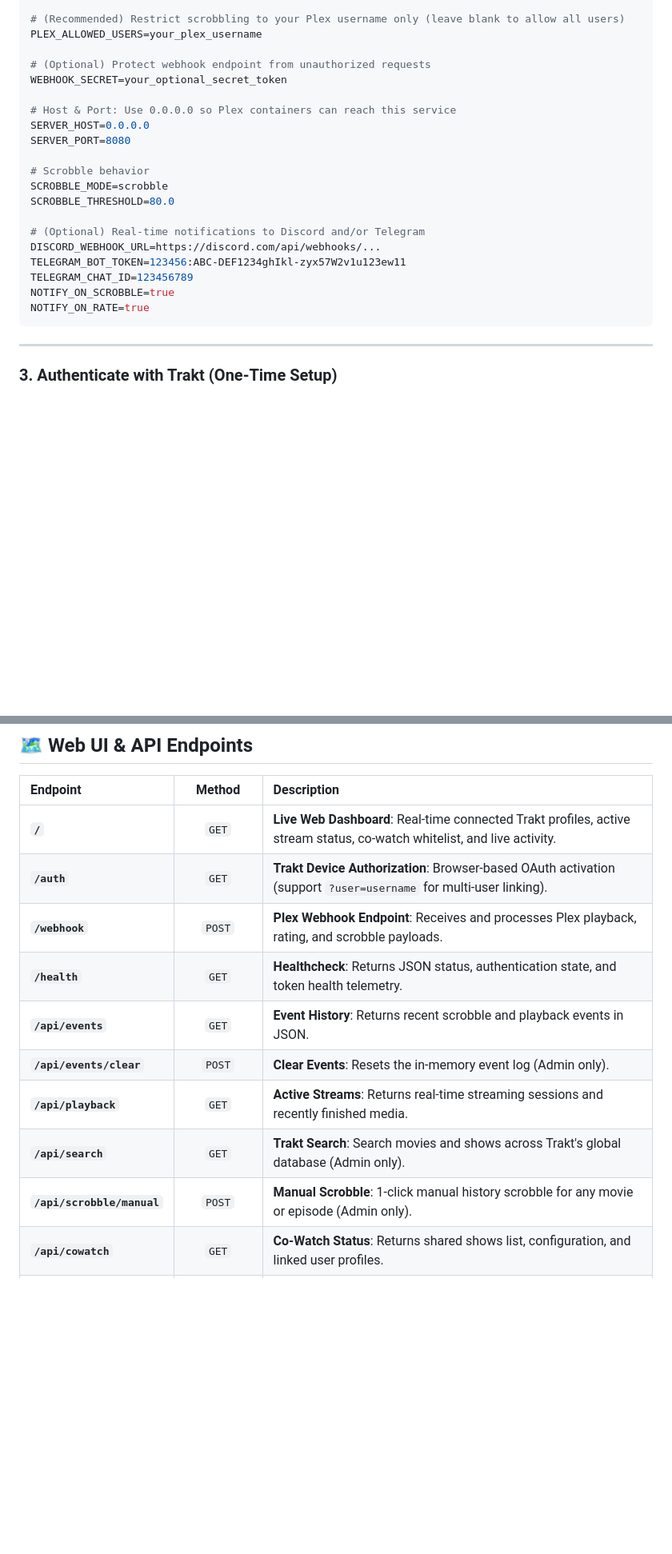
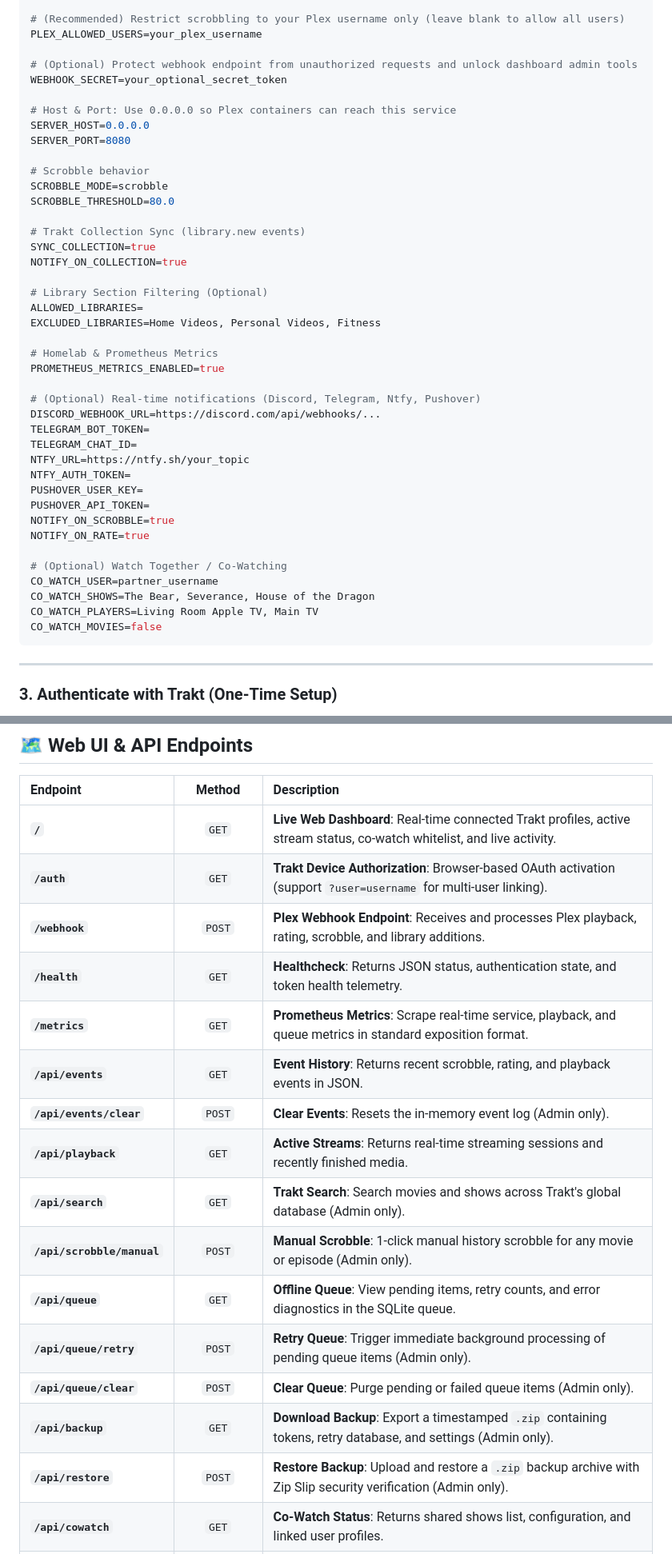
Before and after one commit to selits/omniscrobble, a Markdown page: README.md, 2 parts joined by grey strips. Shown at 80% size. Drawn GitHub-style; blank space fills up the shorter version.

````diff
--- a/README.md
+++ b/README.md
@@ -77,7 +77,7 @@ TRAKT_CLIENT_SECRET=your_client_secret_from_trakt
 # (Recommended) Restrict scrobbling to your Plex username only (leave blank to allow all users)
 PLEX_ALLOWED_USERS=your_plex_username
 
-# (Optional) Protect webhook endpoint from unauthorized requests
+# (Optional) Protect webhook endpoint from unauthorized requests and unlock dashboard admin tools
 WEBHOOK_SECRET=your_optional_secret_token
 
 # Host & Port: Use 0.0.0.0 so Plex containers can reach this service
@@ -88,12 +88,33 @@ SERVER_PORT=8080
 SCROBBLE_MODE=scrobble
 SCROBBLE_THRESHOLD=80.0
 
-# (Optional) Real-time notifications to Discord and/or Telegram
+# Trakt Collection Sync (library.new events)
+SYNC_COLLECTION=true
+NOTIFY_ON_COLLECTION=true
+
+# Library Section Filtering (Optional)
+ALLOWED_LIBRARIES=
+EXCLUDED_LIBRARIES=Home Videos, Personal Videos, Fitness
+
+# Homelab & Prometheus Metrics
+PROMETHEUS_METRICS_ENABLED=true
+
+# (Optional) Real-time notifications (Discord, Telegram, Ntfy, Pushover)
 DISCORD_WEBHOOK_URL=https://discord.com/api/webhooks/...
-TELEGRAM_BOT_TOKEN=123456:ABC-DEF1234ghIkl-zyx57W2v1u123ew11
-TELEGRAM_CHAT_ID=123456789
+TELEGRAM_BOT_TOKEN=
+TELEGRAM_CHAT_ID=
+NTFY_URL=https://ntfy.sh/your_topic
+NTFY_AUTH_TOKEN=
+PUSHOVER_USER_KEY=
+PUSHOVER_API_TOKEN=
 NOTIFY_ON_SCROBBLE=true
 NOTIFY_ON_RATE=true
+
+# (Optional) Watch Together / Co-Watching
+CO_WATCH_USER=partner_username
+CO_WATCH_SHOWS=The Bear, Severance, House of the Dragon
+CO_WATCH_PLAYERS=Living Room Apple TV, Main TV
+CO_WATCH_MOVIES=false
 ```
 
 ---
@@ -256,13 +277,19 @@ If you prefer running in a container:
 | :--- | :---: | :--- |
 | **`/`** | `GET` | **Live Web Dashboard**: Real-time connected Trakt profiles, active stream status, co-watch whitelist, and live activity. |
 | **`/auth`** | `GET` | **Trakt Device Authorization**: Browser-based OAuth activation (support `?user=username` for multi-user linking). |
-| **`/webhook`** | `POST` | **Plex Webhook Endpoint**: Receives and processes Plex playback, rating, and scrobble payloads. |
+| **`/webhook`** | `POST` | **Plex Webhook Endpoint**: Receives and processes Plex playback, rating, scrobble, and library additions. |
 | **`/health`** | `GET` | **Healthcheck**: Returns JSON status, authentication state, and token health telemetry. |
-| **`/api/events`** | `GET` | **Event History**: Returns recent scrobble and playback events in JSON. |
+| **`/metrics`** | `GET` | **Prometheus Metrics**: Scrape real-time service, playback, and queue metrics in standard exposition format. |
+| **`/api/events`** | `GET` | **Event History**: Returns recent scrobble, rating, and playback events in JSON. |
 | **`/api/events/clear`** | `POST` | **Clear Events**: Resets the in-memory event log (Admin only). |
 | **`/api/playback`** | `GET` | **Active Streams**: Returns real-time streaming sessions and recently finished media. |
 | **`/api/search`** | `GET` | **Trakt Search**: Search movies and shows across Trakt's global database (Admin only). |
 | **`/api/scrobble/manual`** | `POST` | **Manual Scrobble**: 1-click manual history scrobble for any movie or episode (Admin only). |
+| **`/api/queue`** | `GET` | **Offline Queue**: View pending items, retry counts, and error diagnostics in the SQLite queue. |
+| **`/api/queue/retry`** | `POST` | **Retry Queue**: Trigger immediate background processing of pending queue items (Admin only). |
+| **`/api/queue/clear`** | `POST` | **Clear Queue**: Purge pending or failed queue items (Admin only). |
+| **`/api/backup`** | `GET` | **Download Backup**: Export a timestamped `.zip` containing tokens, retry database, and settings (Admin only). |
+| **`/api/restore`** | `POST` | **Restore Backup**: Upload and restore a `.zip` backup archive with Zip Slip security verification (Admin only). |
 | **`/api/cowatch`** | `GET` | **Co-Watch Status**: Returns shared shows list, configuration, and linked user profiles. |
 | **`/api/cowatch/shows`** | `POST` / `DELETE` | **Shared Shows Manager**: Add or remove TV shows from the Watch Together whitelist (Admin only). |
 | **`/api/cowatch/sync`** | `POST` | **1-Click Partner Dual Sync**: Manually push any completed media to your partner's Trakt account (Admin only). |
````
Also changed, not shown: other parts of README.md (+79 -0 lines).
